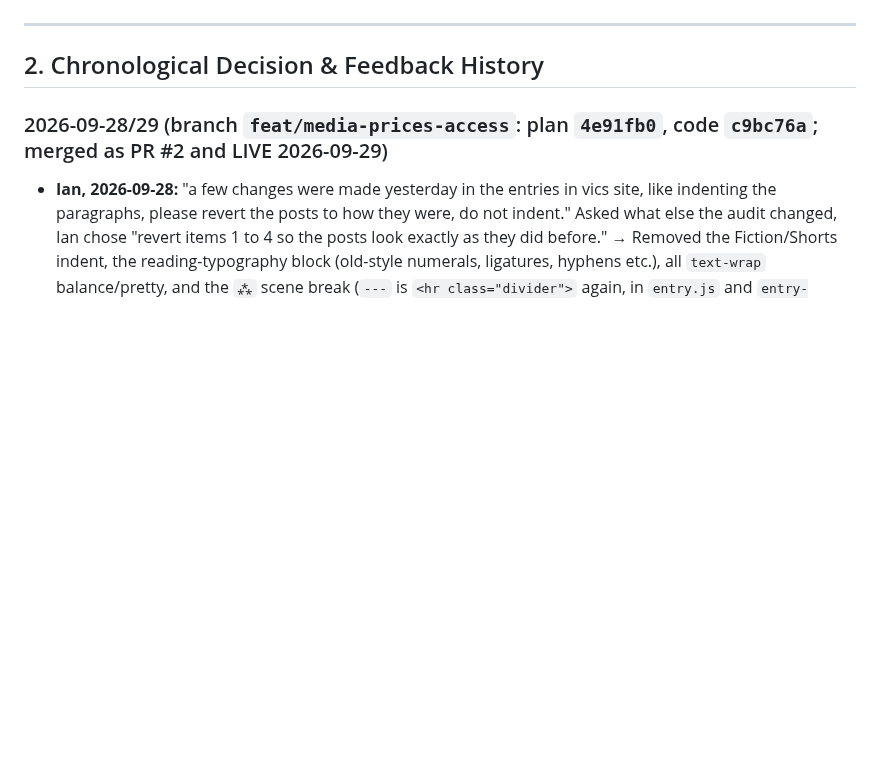
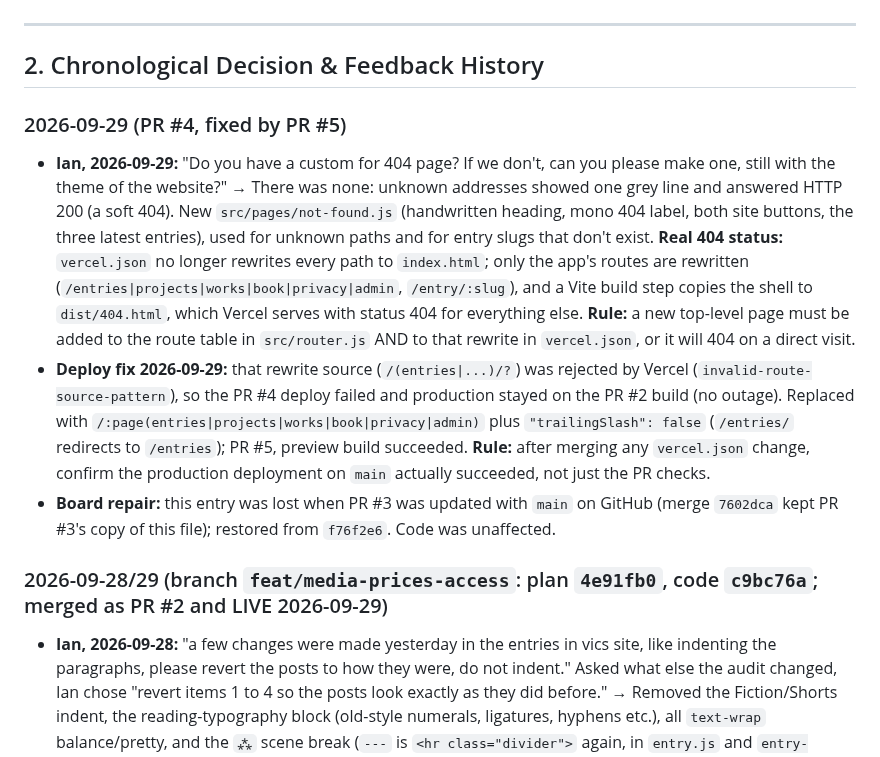
Before and after one commit to IanOchiengAI/the-villagers-notes, a Markdown page: DECISIONS_LOG.md, the part around the change. Drawn GitHub-style; blank space fills up the shorter version.

Commit message:
docs: restore 404 log entry lost in PR #3 merge; record route-pattern deploy fix
Co-Authored-By: Claude Opus 5.5 <noreply@anthropic.com>

```diff
--- a/DECISIONS_LOG.md
+++ b/DECISIONS_LOG.md
@@ -92,6 +92,11 @@
 ---
 
 ## 2. Chronological Decision & Feedback History
+
+### 2026-09-29 (PR #4, fixed by PR #5)
+- **Ian, 2026-09-29:** "Do you have a custom for 404 page? If we don't, can you please make one, still with the theme of the website?" → There was none: unknown addresses showed one grey line and answered HTTP 200 (a soft 404). New `src/pages/not-found.js` (handwritten heading, mono 404 label, both site buttons, the three latest entries), used for unknown paths and for entry slugs that don't exist. **Real 404 status:** `vercel.json` no longer rewrites every path to `index.html`; only the app's routes are rewritten (`/entries|projects|works|book|privacy|admin`, `/entry/:slug`), and a Vite build step copies the shell to `dist/404.html`, which Vercel serves with status 404 for everything else. **Rule:** a new top-level page must be added to the route table in `src/router.js` AND to that rewrite in `vercel.json`, or it will 404 on a direct visit.
+- **Deploy fix 2026-09-29:** that rewrite source (`/(entries|...)/?`) was rejected by Vercel (`invalid-route-source-pattern`), so the PR #4 deploy failed and production stayed on the PR #2 build (no outage). Replaced with `/:page(entries|projects|works|book|privacy|admin)` plus `"trailingSlash": false` (`/entries/` redirects to `/entries`); PR #5, preview build succeeded. **Rule:** after merging any `vercel.json` change, confirm the production deployment on `main` actually succeeded, not just the PR checks.
+- **Board repair:** this entry was lost when PR #3 was updated with `main` on GitHub (merge `7602dca` kept PR #3's copy of this file); restored from `f76f2e6`. Code was unaffected.
 
 ### 2026-09-28/29 (branch `feat/media-prices-access`: plan `4e91fb0`, code `c9bc76a`; merged as PR #2 and LIVE 2026-09-29)
 - **Ian, 2026-09-28:** "a few changes were made yesterday in the entries in vics site, like indenting the paragraphs, please revert the posts to how they were, do not indent." Asked what else the audit changed, Ian chose "revert items 1 to 4 so the posts look exactly as they did before." → Removed the Fiction/Shorts indent, the reading-typography block (old-style numerals, ligatures, hyphens etc.), all `text-wrap` balance/pretty, and the `⁂` scene break (`---` is `<hr class="divider">` again, in `entry.js` and `entry-meta.js`). Kept the route fade-in and loading line. These audit items (2026-09-25 "still to confirm with Vic") are now rejected — see Section 3.
```
Also changed, not shown: .agent/state.md (+1 -0 lines).
